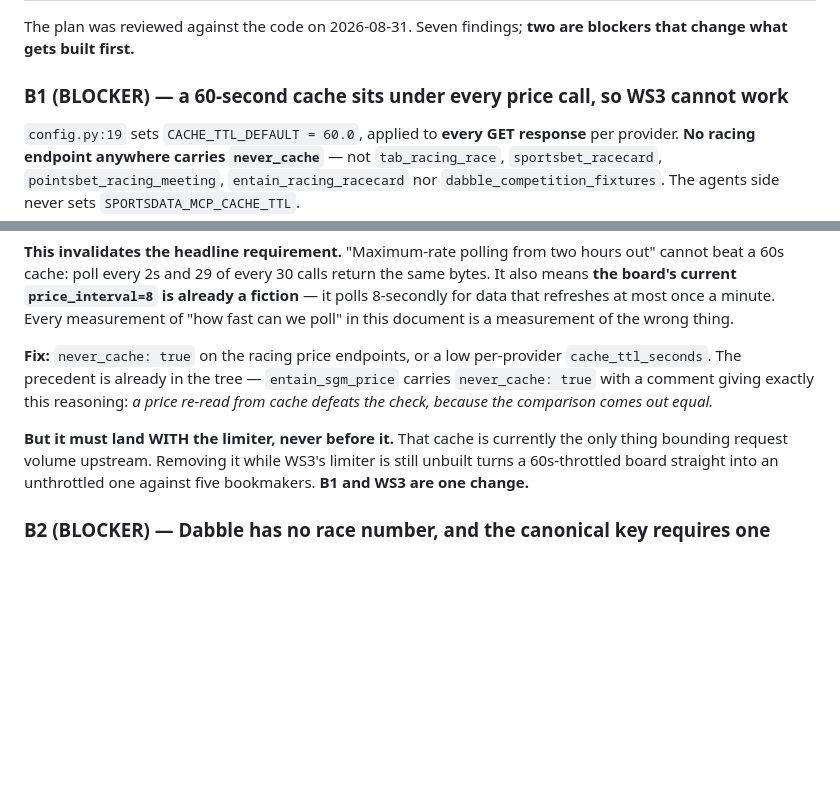
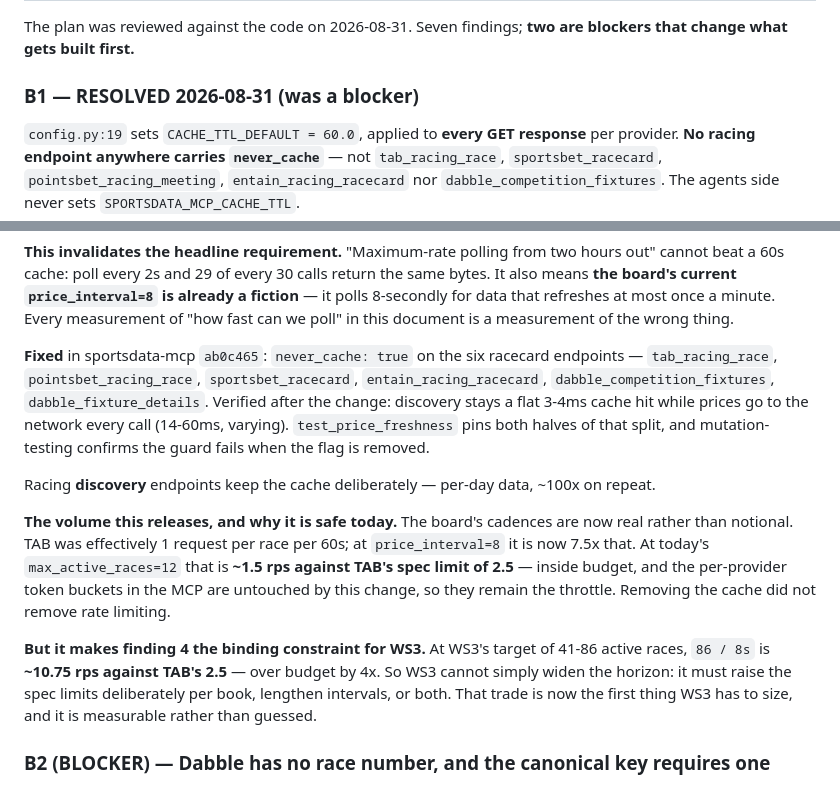
Before and after one commit to DanielTomaro13/sportsdata-agents, a Markdown page: docs/RACING-BOARD-COVERAGE-PLAN.md, 2 parts joined by grey strips. Rendered like a GitHub page; blank space fills up the shorter version.

Commit message:
docs: mark B1 resolved and record the volume it releases
never_cache has landed, so the board's cadences are real rather than
notional. At today's 12 active races TAB sits at ~1.5rps against a 2.5
spec limit — inside budget, and the MCP's per-provider token buckets are
untouched, so rate limiting still applies.

At WS3's 41-86 active races the same cadence is ~10.75rps against 2.5,
which makes the spec rate limits (finding 4) the binding constraint on
widening the horizon rather than an afterthought.

```diff
--- a/docs/RACING-BOARD-COVERAGE-PLAN.md
+++ b/docs/RACING-BOARD-COVERAGE-PLAN.md
@@ -301,7 +301,7 @@ startup rather than hard-coding, or a silent re-issue of an id mislabels a whole
 The plan was reviewed against the code on 2026-08-31. Seven findings; **two are blockers
 that change what gets built first.**
 
-### B1 (BLOCKER) — a 60-second cache sits under every price call, so WS3 cannot work
+### B1 — RESOLVED 2026-08-31 (was a blocker)
 
 `config.py:19` sets `CACHE_TTL_DEFAULT = 60.0`, applied to **every GET response** per
 provider. **No racing endpoint anywhere carries `never_cache`** — not `tab_racing_race`,
@@ -326,15 +326,27 @@ It also means **the board's current `price_interval=8` is already a fiction**
 8-secondly for data that refreshes at most once a minute. Every measurement of "how fast
 can we poll" in this document is a measurement of the wrong thing.
 
-**Fix:** `never_cache: true` on the racing price endpoints, or a low per-provider
-`cache_ttl_seconds`. The precedent is already in the tree — `entain_sgm_price` carries
-`never_cache: true` with a comment giving exactly this reasoning: *a price re-read from
-cache defeats the check, because the comparison comes out equal.*
+**Fixed** in sportsdata-mcp `ab0c465`: `never_cache: true` on the six racecard endpoints
+— `tab_racing_race`, `pointsbet_racing_race`, `sportsbet_racecard`,
+`entain_racing_racecard`, `dabble_competition_fixtures`, `dabble_fixture_details`.
+Verified after the change: discovery stays a flat 3-4ms cache hit while prices go to the
+network every call (14-60ms, varying). `test_price_freshness` pins both halves of that
+split, and mutation-testing confirms the guard fails when the flag is removed.
 
-**But it must land WITH the limiter, never before it.** That cache is currently the only
-thing bounding request volume upstream. Removing it while WS3's limiter is still
-unbuilt turns a 60s-throttled board straight into an unthrottled one against five
-bookmakers. **B1 and WS3 are one change.**
+Racing **discovery** endpoints keep the cache deliberately — per-day data, ~100x on repeat.
+
+**The volume this releases, and why it is safe today.** The board's cadences are now real
+rather than notional. TAB was effectively 1 request per race per 60s; at
+`price_interval=8` it is now 7.5x that. At today's `max_active_races=12` that is
+**~1.5 rps against TAB's spec limit of 2.5** — inside budget, and the per-provider token
+buckets in the MCP are untouched by this change, so they remain the throttle. Removing
+the cache did not remove rate limiting.
+
+**But it makes finding 4 the binding constraint for WS3.** At WS3's target of 41-86 active
+races, `86 / 8s` is **~10.75 rps against TAB's 2.5** — over budget by 4x. So WS3 cannot
+simply widen the horizon: it must raise the spec limits deliberately per book, lengthen
+intervals, or both. That trade is now the first thing WS3 has to size, and it is
+measurable rather than guessed.
 
 ### B2 (BLOCKER) — Dabble has no race number, and the canonical key requires one
 
```
